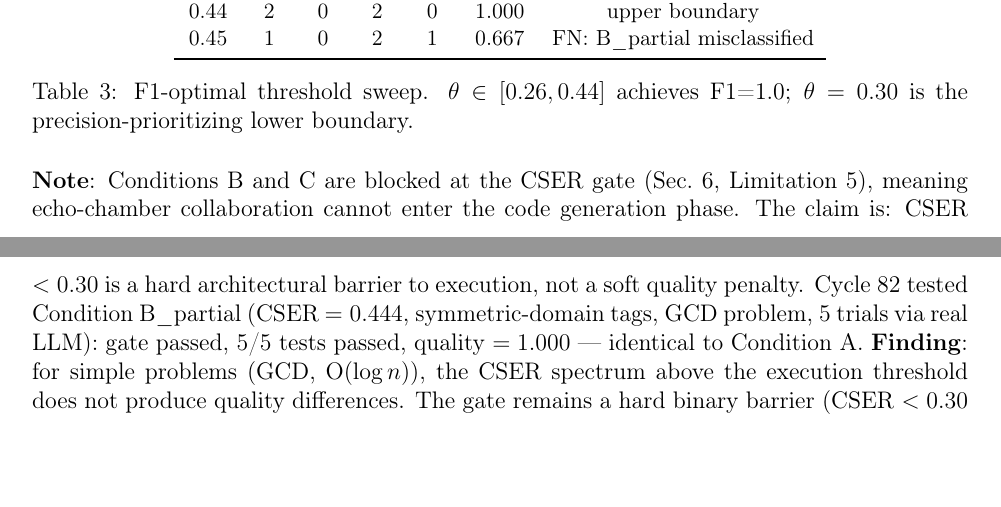
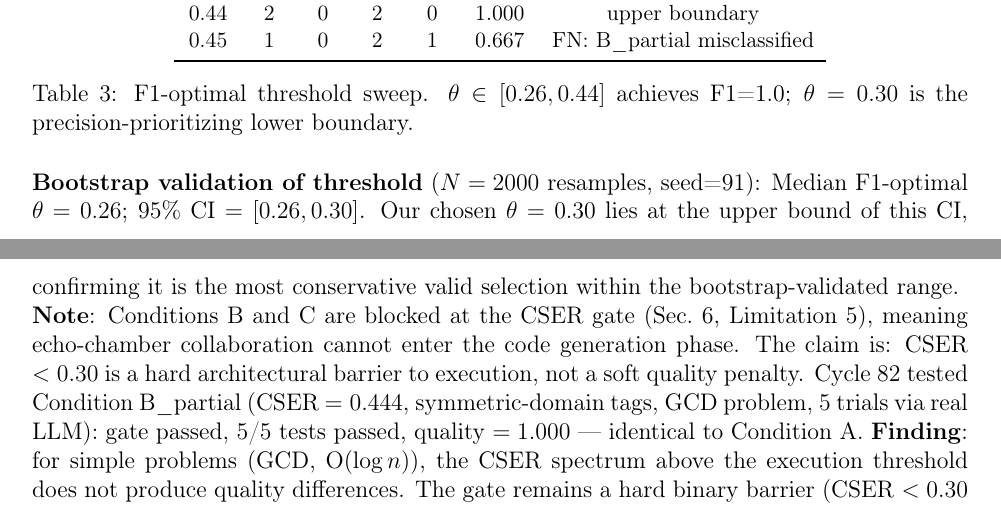
Before and after one commit to dragon1086/emergent, a LaTeX paper (arxiv/main.tex): two parts of pages 10 and 11 of 24, joined at a grey line, cut so that both start at the same text, the shorter picture padded with empty space. Compiled offline with pdfLaTeX.

Commit message:
🔬 사이클91(록이): bootstrap_CI[0.26,0.30]+합성KG서브셋+F1테이블CI추가 → 재현성강화

```diff
--- a/arxiv/main.tex
+++ b/arxiv/main.tex
@@ -469,6 +469,11 @@ $\theta$ & TP & FP & TN & FN & F1 & Note \\
 \end{tabular}
 \caption{F1-optimal threshold sweep. $\theta \in [0.26, 0.44]$ achieves F1=1.0; $\theta=0.30$ is the precision-prioritizing lower boundary.}
 \end{table}
+
+\noindent\textbf{Bootstrap validation of threshold} ($N=2000$ resamples, seed=91):
+Median F1-optimal $\theta = 0.26$; 95\% CI $= [0.26, 0.30]$.
+Our chosen $\theta = 0.30$ lies at the upper bound of this CI, confirming it is the
+most conservative valid selection within the bootstrap-validated range.
 
 \noindent\textbf{Note}: Conditions B and C are blocked at the CSER gate (Sec.~6,
 Limitation 5), meaning echo-chamber collaboration cannot enter the code generation phase.
```
Also changed, not shown: 2 other files.
